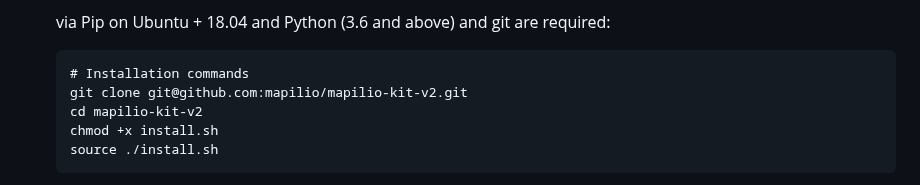
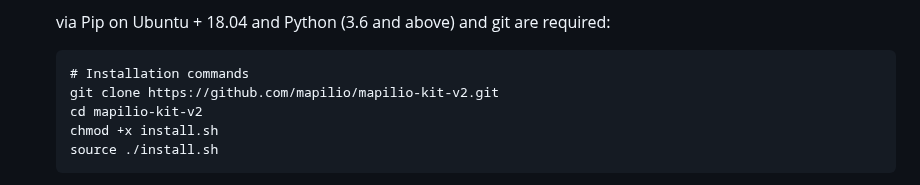
Before and after one commit to mapilio/mapilio-kit, a Markdown page: README.md, the part around the change. Rendered like a GitHub page.

```diff
--- a/README.md
+++ b/README.md
@@ -33,7 +33,7 @@ Mapilio Kit is a library for processing and uploading images to [Mapilio](https:
   <li><strong>Installation:</strong>
     <p>via Pip on Ubuntu + 18.04 and Python (3.6 and above) and git are required:</p>
     <pre><code># Installation commands
-git clone git@github.com:mapilio/mapilio-kit-v2.git
+git clone https://github.com/mapilio/mapilio-kit-v2.git
 cd mapilio-kit-v2
 chmod +x install.sh
 source ./install.sh
```
